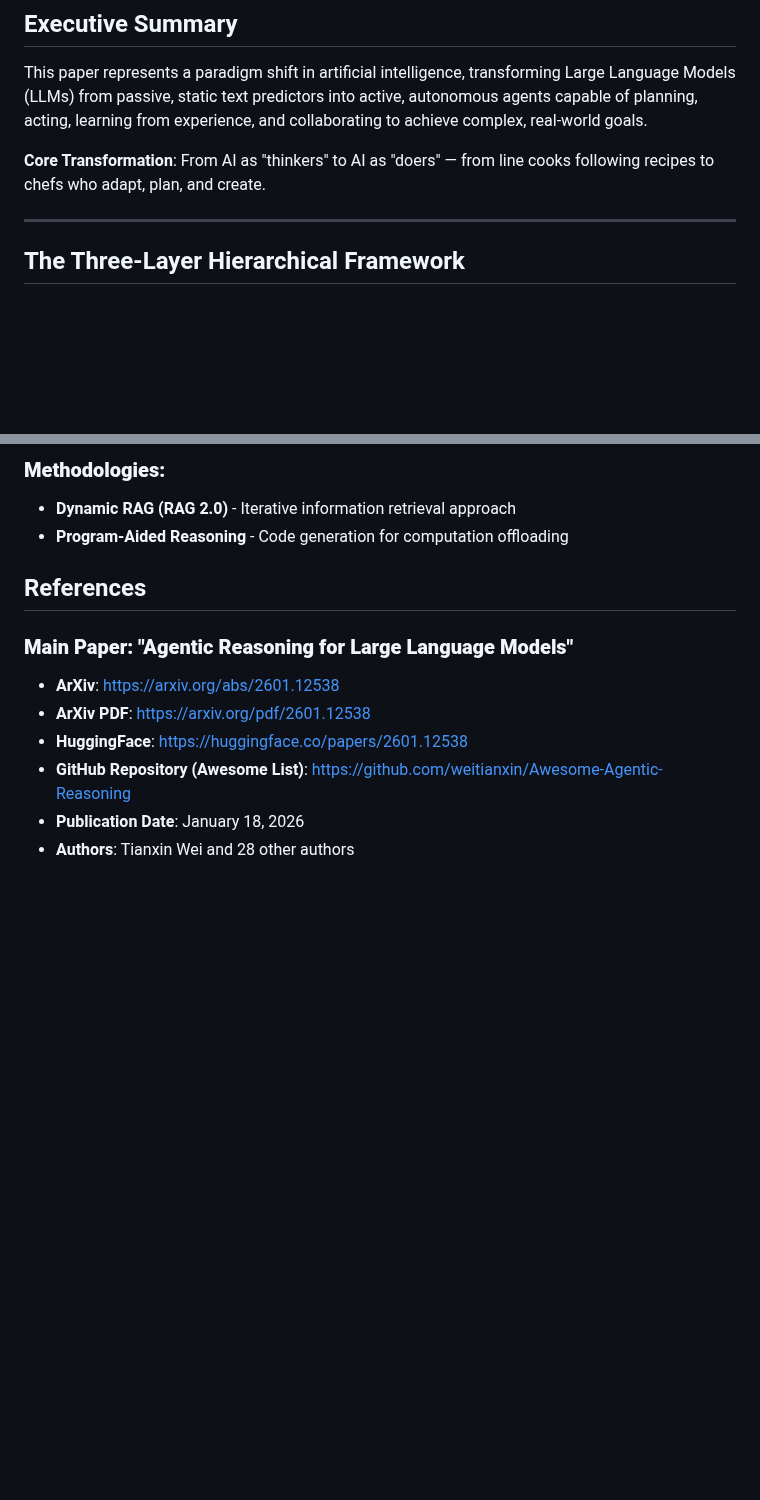
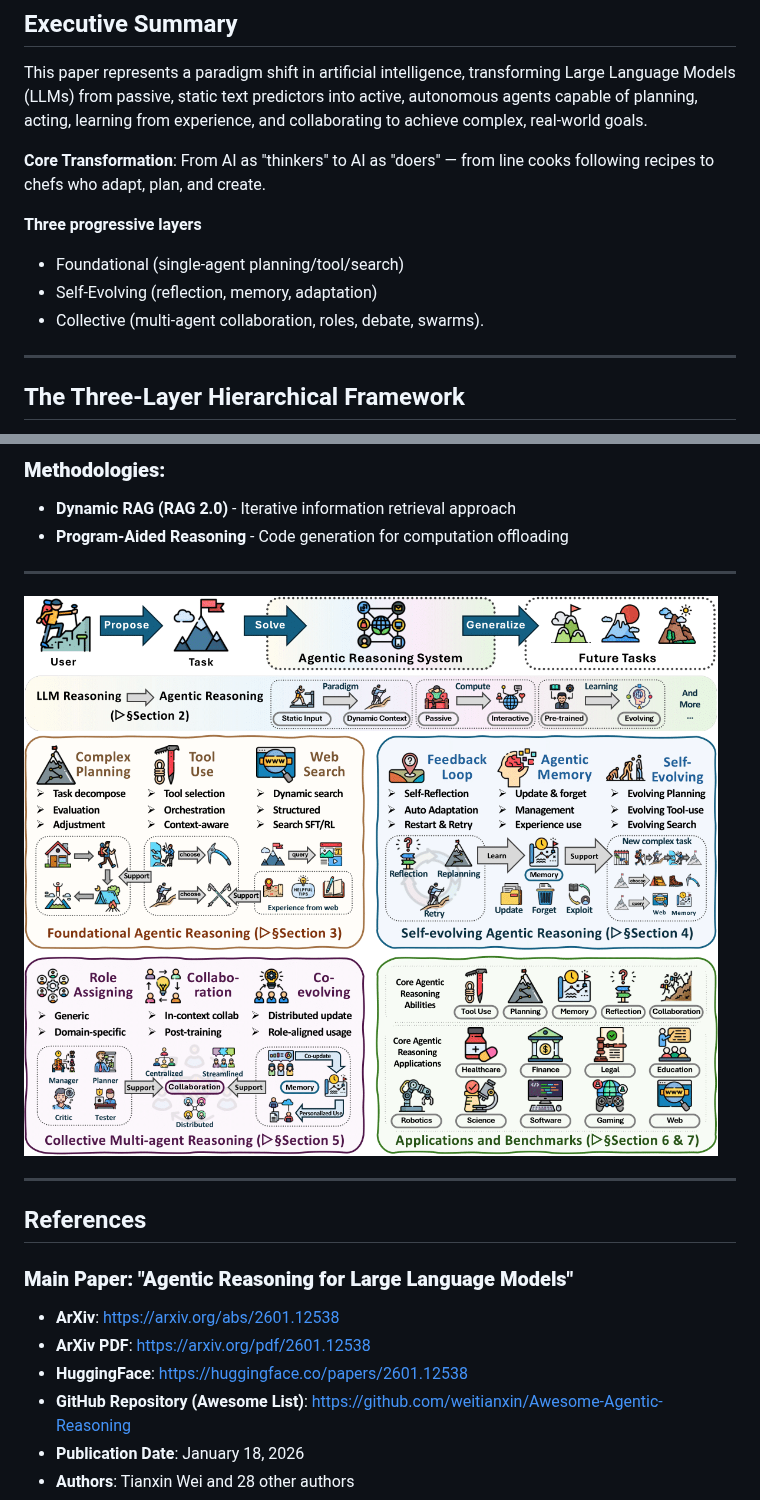
Before and after one commit to rsrini7/Learnings, a Markdown page: Papers/Agentic-Reasoning-LLMs.md, 2 parts joined by grey strips. Rendered like a GitHub page; pictures changed too: Papers/assets/Awesome-Agentic-Reasoning-overview.png (added); blank space fills up the shorter version.

Commit message:
docs(Papers): add images and hierarchical framework overview to agentic reasoning paper
Add two overview images and a three-layer hierarchical framework description to the Agentic Reasoning paper. The images provide visual summaries of agentic reasoning concepts and implementations, enhancing the document's clarity and supporting the described framework of foundational, self-evolving, and collective layers.

```diff
--- a/Papers/Agentic-Reasoning-LLMs.md
+++ b/Papers/Agentic-Reasoning-LLMs.md
@@ -11,6 +11,11 @@
 This paper represents a paradigm shift in artificial intelligence, transforming Large Language Models (LLMs) from passive, static text predictors into active, autonomous agents capable of planning, acting, learning from experience, and collaborating to achieve complex, real-world goals.
 
 **Core Transformation**: From AI as "thinkers" to AI as "doers" — from line cooks following recipes to chefs who adapt, plan, and create.
+
+**Three progressive layers**
+- Foundational (single-agent planning/tool/search)
+- Self-Evolving (reflection, memory, adaptation)
+- Collective (multi-agent collaboration, roles, debate, swarms).
 
 ---
 
@@ -340,6 +345,12 @@ The shift from passive prediction to active autonomous agency represents one of
 - **Dynamic RAG (RAG 2.0)** - Iterative information retrieval approach
 - **Program-Aided Reasoning** - Code generation for computation offloading
 
+---
+
+![Papers/assets/Awesome-Agentic-Reasoning-overview.png](assets/Awesome-Agentic-Reasoning-overview.png)
+
+---
+
 ## References
 
 ### **Main Paper: "Agentic Reasoning for Large Language Models"**
```
Also changed, not shown: other parts of Papers/Agentic-Reasoning-LLMs.md (+5 -0 lines).
